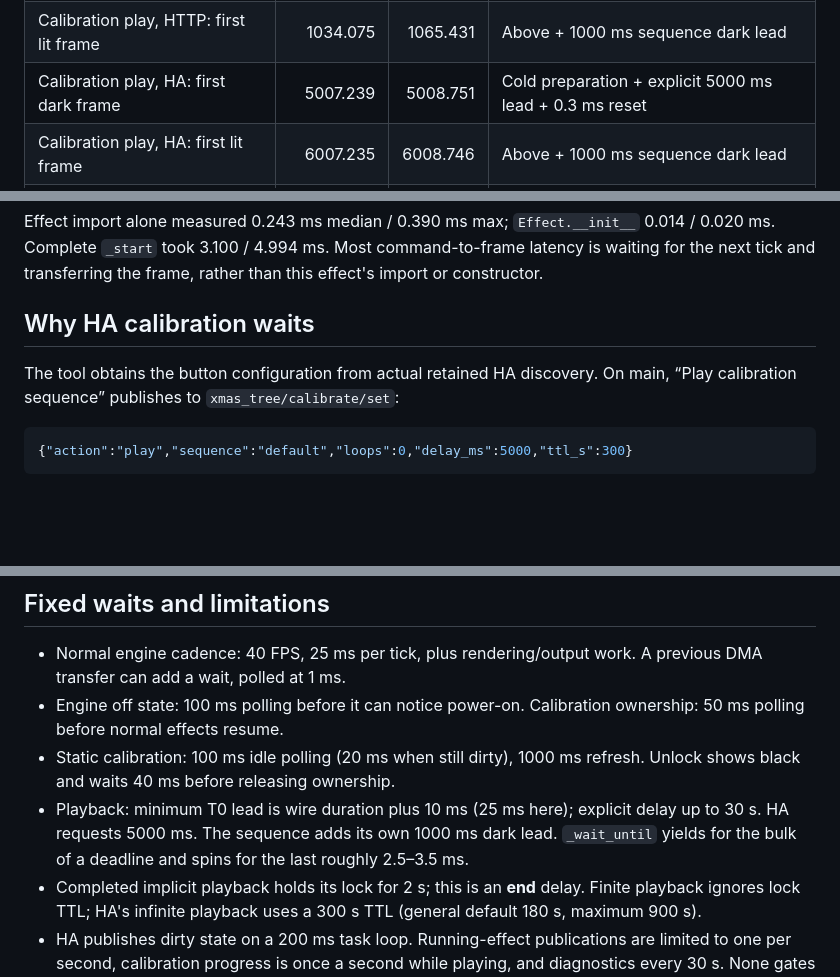
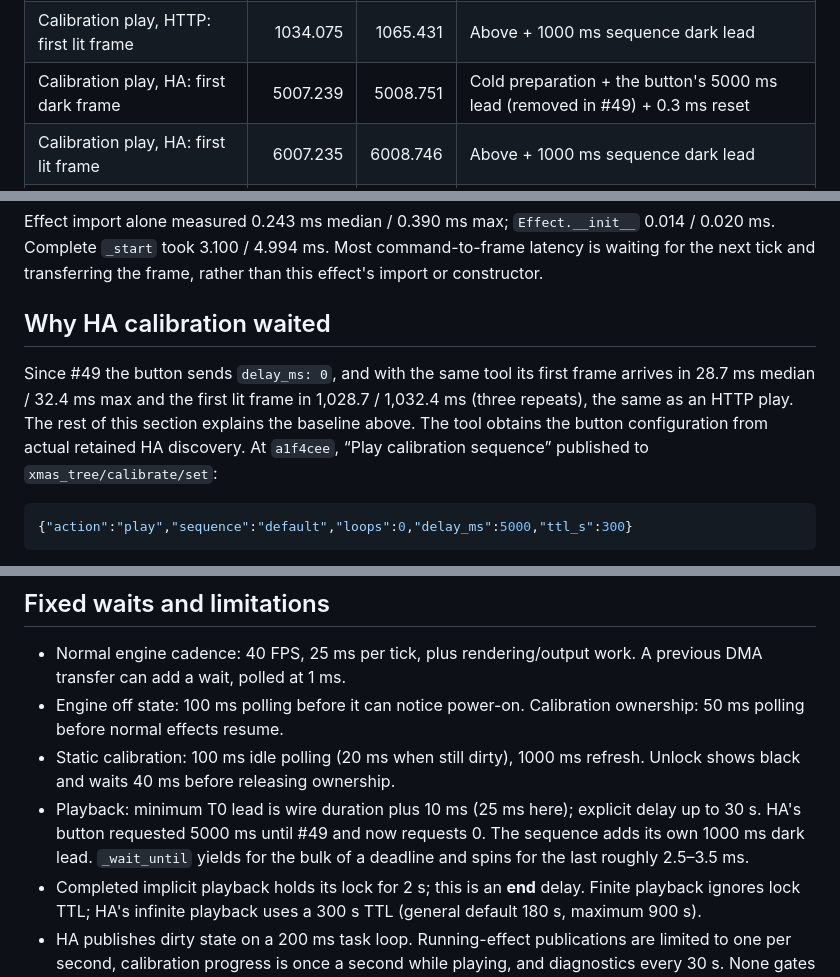
Before and after one commit to ldn-house/tree, a Markdown page: docs/firmware-latency.md, 3 parts joined by grey strips. GitHub-like rendering; blank space fills up the shorter version.

Commit message:
Describe the HA calibration button after #49 removed its lead
Co-Authored-By: Claude Opus 5.5 <noreply@anthropic.com>

````diff
--- a/docs/firmware-latency.md
+++ b/docs/firmware-latency.md
@@ -34,7 +34,7 @@ Measured on 2026-10-24 at `a1f4ceef127a8f3f035e7ebee641fd22d45df128`, macOS, 64-
 | Calibration lock, POST /calibrate/start | 63.567 | 103.886 | 100 ms calibration polling + black wire transfer |
 | Calibration play, HTTP: first dark frame | 34.079 | 65.428 | Cold preparation + 25 ms minimum lead + 0.3 ms reset |
 | Calibration play, HTTP: first lit frame | 1034.075 | 1065.431 | Above + 1000 ms sequence dark lead |
-| Calibration play, HA: first dark frame | 5007.239 | 5008.751 | Cold preparation + explicit 5000 ms lead + 0.3 ms reset |
+| Calibration play, HA: first dark frame | 5007.239 | 5008.751 | Cold preparation + the button's 5000 ms lead (removed in #49) + 0.3 ms reset |
 | Calibration play, HA: first lit frame | 6007.235 | 6008.746 | Above + 1000 ms sequence dark lead |
 | MQTT command → state received | 96.022 | 197.196 | 200 ms HA publishing loop + local transport |
 
@@ -44,9 +44,9 @@ After #48 (calibration buffers and output stage allocated on lock and play, the
 
 Effect import alone measured 0.243 ms median / 0.390 ms max; `Effect.__init__` 0.014 / 0.020 ms. Complete `_start` took 3.100 / 4.994 ms. Most command-to-frame latency is waiting for the next tick and transferring the frame, rather than this effect's import or constructor.
 
-## Why HA calibration waits
+## Why HA calibration waited
 
-The tool obtains the button configuration from actual retained HA discovery. On main, “Play calibration sequence” publishes to `xmas_tree/calibrate/set`:
+Since #49 the button sends `delay_ms: 0`, and with the same tool its first frame arrives in 28.7 ms median / 32.4 ms max and the first lit frame in 1,028.7 / 1,032.4 ms (three repeats), the same as an HTTP play. The rest of this section explains the baseline above. The tool obtains the button configuration from actual retained HA discovery. At `a1f4cee`, “Play calibration sequence” published to `xmas_tree/calibrate/set`:
 
 ```json
 {"action":"play","sequence":"default","loops":0,"delay_ms":5000,"ttl_s":300}
@@ -72,7 +72,7 @@ HTTP `/calibrate/start` only takes the lock and requests a static black frame; i
 - Normal engine cadence: 40 FPS, 25 ms per tick, plus rendering/output work. A previous DMA transfer can add a wait, polled at 1 ms.
 - Engine off state: 100 ms polling before it can notice power-on. Calibration ownership: 50 ms polling before normal effects resume.
 - Static calibration: 100 ms idle polling (20 ms when still dirty), 1000 ms refresh. Unlock shows black and waits 40 ms before releasing ownership.
-- Playback: minimum T0 lead is wire duration plus 10 ms (25 ms here); explicit delay up to 30 s. HA requests 5000 ms. The sequence adds its own 1000 ms dark lead. `_wait_until` yields for the bulk of a deadline and spins for the last roughly 2.5–3.5 ms.
+- Playback: minimum T0 lead is wire duration plus 10 ms (25 ms here); explicit delay up to 30 s. HA's button requested 5000 ms until #49 and now requests 0. The sequence adds its own 1000 ms dark lead. `_wait_until` yields for the bulk of a deadline and spins for the last roughly 2.5–3.5 ms.
 - Completed implicit playback holds its lock for 2 s; this is an **end** delay. Finite playback ignores lock TTL; HA's infinite playback uses a 300 s TTL (general default 180 s, maximum 900 s).
 - HA publishes dirty state on a 200 ms task loop. Running-effect publications are limited to one per second, calibration progress is once a second while playing, and diagnostics every 30 s. None gates command acceptance or wire output.
 - HA discovery waits up to 1 s for retained availability on connection; birth-triggered rediscovery is delayed 3 s, and online is reasserted after 1.5 s. Measurements begin after discovery completes.
````
Also changed, not shown: other parts of docs/firmware-latency.md (+0 -1 lines).
